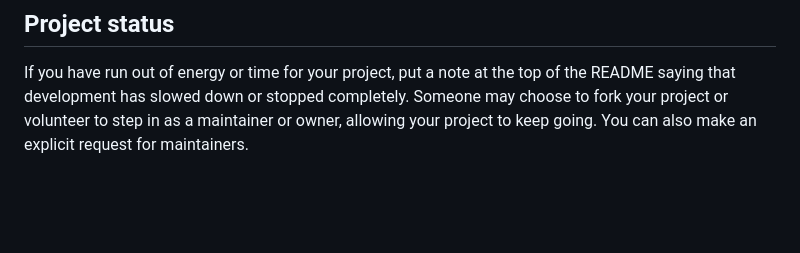
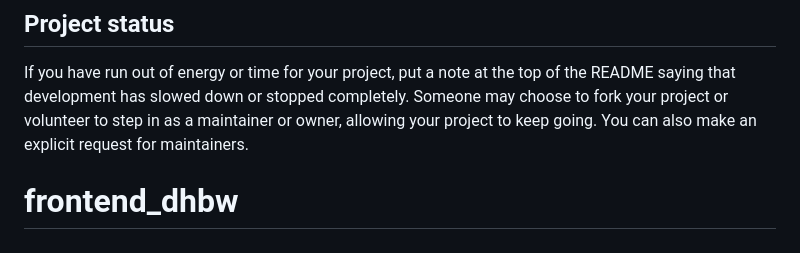
Before and after one commit to Max-hrtd/frontend_dhbw, a Markdown page: README.md, the part around the change. Rendered like a GitHub page; blank space fills up the shorter version.

```diff
--- a/README.md
+++ b/README.md
@@ -91,3 +91,4 @@ For open source projects, say how it is licensed.
 
 ## Project status
 If you have run out of energy or time for your project, put a note at the top of the README saying that development has slowed down or stopped completely. Someone may choose to fork your project or volunteer to step in as a maintainer or owner, allowing your project to keep going. You can also make an explicit request for maintainers.
+# frontend_dhbw
```
